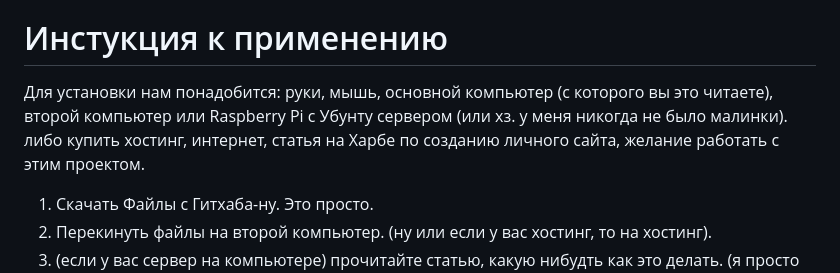
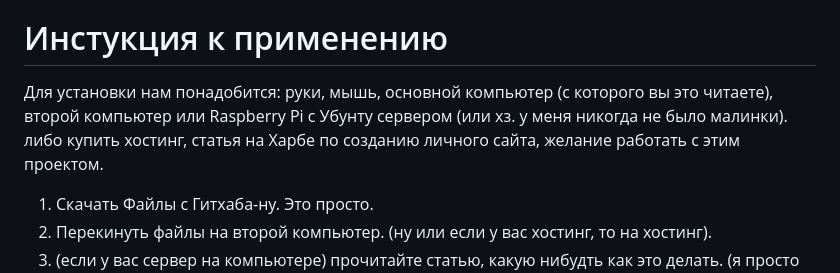
Before and after one commit to 1Sqware1/CustomSoundTag, a Markdown page: README.md, the part around the change. Rendered like a GitHub page.

```diff
--- a/README.md
+++ b/README.md
@@ -8,7 +8,7 @@ Customsoundtag - это проект с открытым исходным код
 так как я всегда хотел заняться подобным делом,
 но никак не придумал как можно это оформить... :(
 # Инстукция к применению
-Для установки нам понадобится: руки, мышь, основной компьютер (с которого вы это читаете), второй компьютер или Raspberry Pi с Убунту сервером (или хз. у меня никогда не было малинки). либо купить хостинг, интернет, статья на Харбе по созданию личного сайта, желание работать с этим проектом.
+Для установки нам понадобится: руки, мышь, основной компьютер (с которого вы это читаете), второй компьютер или Raspberry Pi с Убунту сервером (или хз. у меня никогда не было малинки). либо купить хостинг, статья на Харбе по созданию личного сайта, желание работать с этим проектом.
 1. Скачать Файлы с Гитхаба-ну. Это просто.
 2. Перекинуть файлы на второй компьютер. (ну или если у вас хостинг, то на хостинг).
 3. (если у вас сервер на компьютере) прочитайте статью, какую нибудть как это делать. (я просто взял готовый хостинг, но этот вариант подходит, если вы хотите платить только за интернет или хз как там работает).
```
